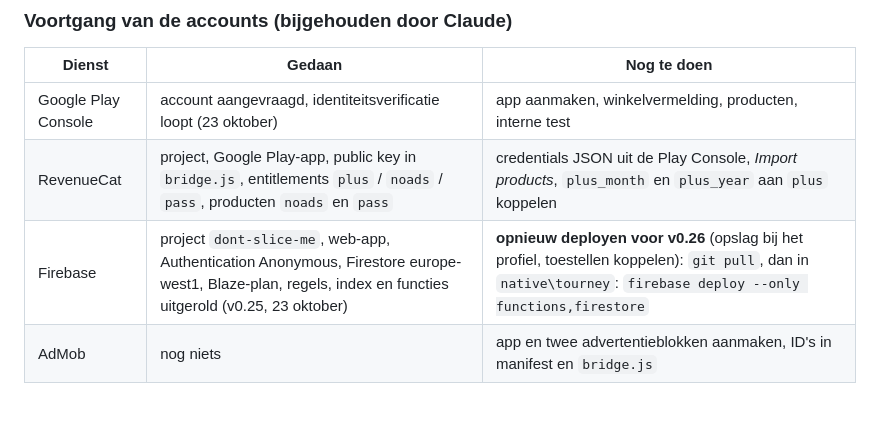
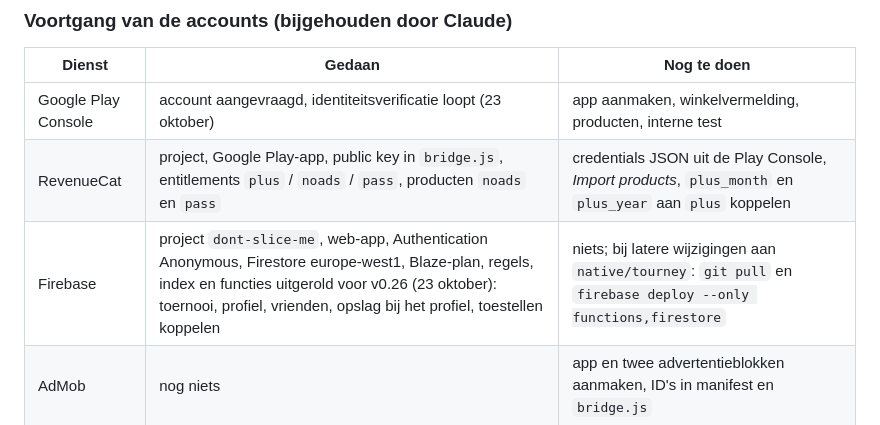
Before and after one commit to pietertmortier-lab/dont-slice-me, a Markdown page: UITROL-STAPPEN.md, the part around the change. GitHub-like rendering.

Commit message:
Rollout steps: server deployed for v0.26
Co-Authored-By: Claude Fable 5.1 <noreply@anthropic.com>
Claude-Session: https://claude.ai/code/session_01FHZU5wQuWMiv1MyXPnp19f

```diff
--- a/UITROL-STAPPEN.md
+++ b/UITROL-STAPPEN.md
@@ -28,7 +28,7 @@ jij zelf moet doen, omdat het accounts, betalingen of jouw pc vraagt.
 |--------|--------|-------------|
 | Google Play Console | account aangevraagd, identiteitsverificatie loopt (23 oktober) | app aanmaken, winkelvermelding, producten, interne test |
 | RevenueCat | project, Google Play-app, public key in `bridge.js`, entitlements `plus` / `noads` / `pass`, producten `noads` en `pass` | credentials JSON uit de Play Console, *Import products*, `plus_month` en `plus_year` aan `plus` koppelen |
-| Firebase | project `dont-slice-me`, web-app, Authentication Anonymous, Firestore europe-west1, Blaze-plan, regels, index en functies uitgerold (v0.25, 23 oktober) | **opnieuw deployen voor v0.26** (opslag bij het profiel, toestellen koppelen): `git pull`, dan in `native\tourney`: `firebase deploy --only functions,firestore` |
+| Firebase | project `dont-slice-me`, web-app, Authentication Anonymous, Firestore europe-west1, Blaze-plan, regels, index en functies uitgerold voor v0.26 (23 oktober): toernooi, profiel, vrienden, opslag bij het profiel, toestellen koppelen | niets; bij latere wijzigingen aan `native/tourney`: `git pull` en `firebase deploy --only functions,firestore` |
 | AdMob | nog niets | app en twee advertentieblokken aanmaken, ID's in manifest en `bridge.js` |
 
 ## 1. Vandaag: de webversie openzetten voor je testpubliek
```
